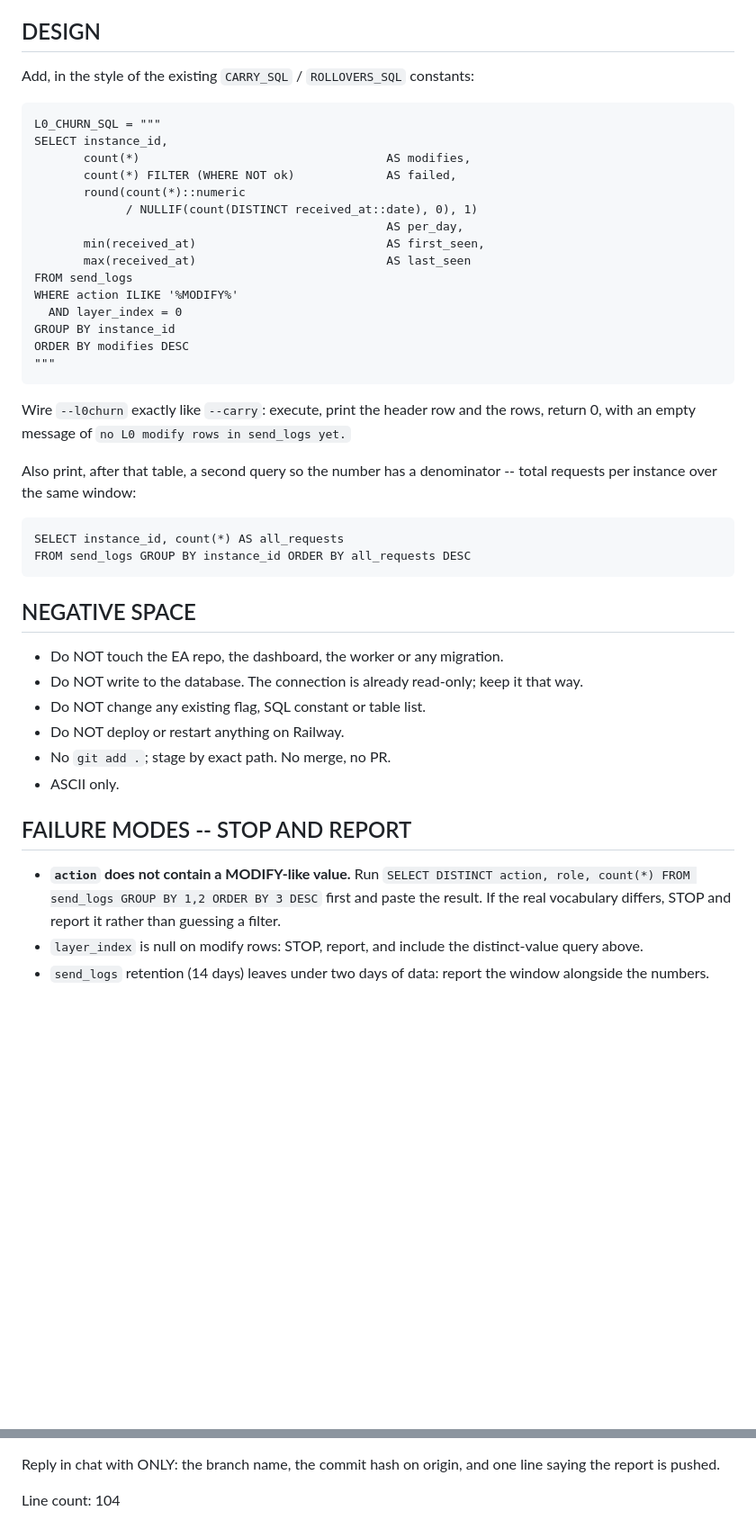
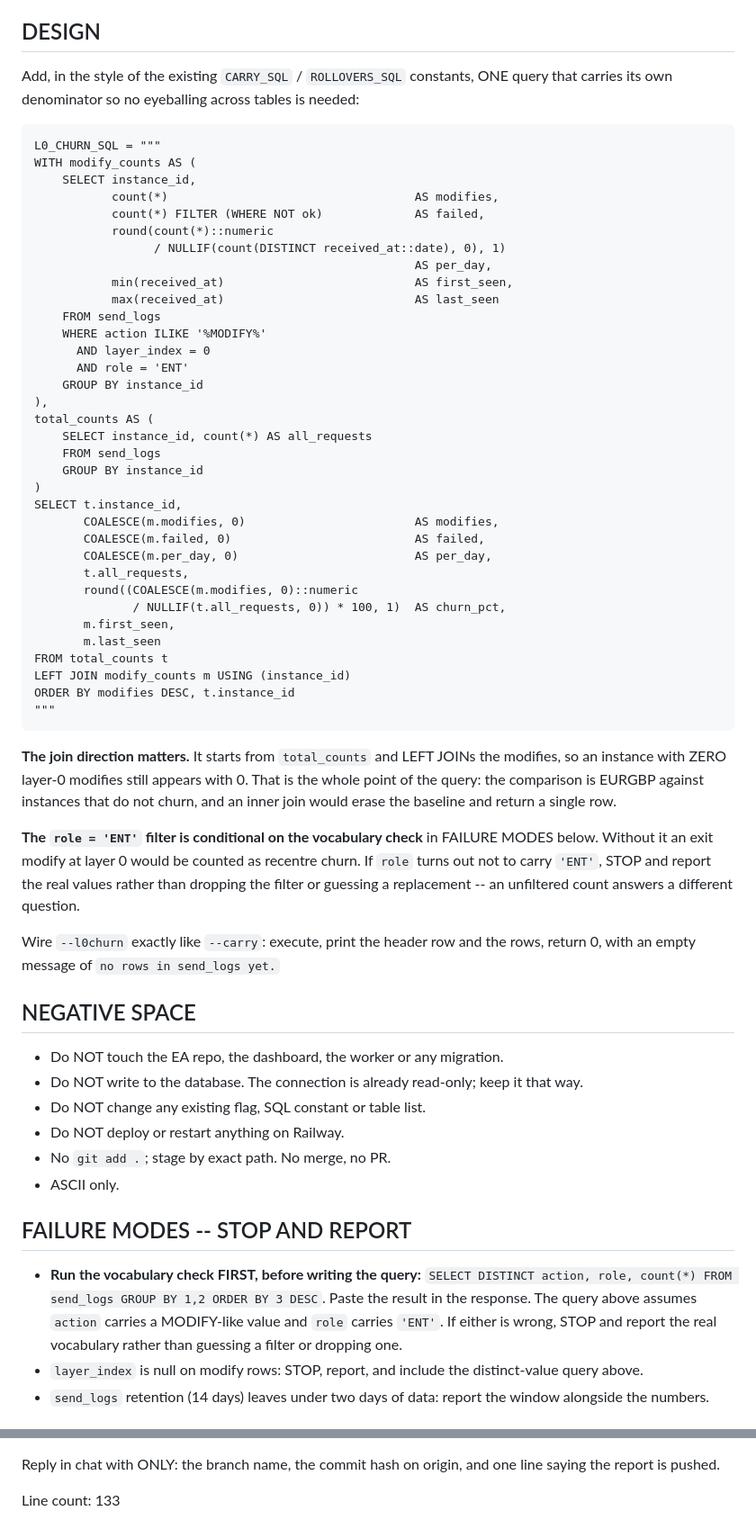
Before and after one commit to theonlykk/pipshed, a Markdown page: prompts/archive_modify_churn.md, 2 parts joined by grey strips. Shown at 90% size. Rendered like a GitHub page; blank space fills up the shorter version.

Commit message:
Spec: single CTE with denominator, role filter, keep zero-churn instances

```diff
--- a/prompts/archive_modify_churn.md
+++ b/prompts/archive_modify_churn.md
@@ -32,33 +32,60 @@ see FAILURE MODES.
 
 ## DESIGN
 
-Add, in the style of the existing `CARRY_SQL` / `ROLLOVERS_SQL` constants:
+Add, in the style of the existing `CARRY_SQL` / `ROLLOVERS_SQL` constants,
+ONE query that carries its own denominator so no eyeballing across tables
+is needed:
 
     L0_CHURN_SQL = """
-    SELECT instance_id,
-           count(*)                                   AS modifies,
-           count(*) FILTER (WHERE NOT ok)             AS failed,
-           round(count(*)::numeric
-                 / NULLIF(count(DISTINCT received_at::date), 0), 1)
-                                                      AS per_day,
-           min(received_at)                           AS first_seen,
-           max(received_at)                           AS last_seen
-    FROM send_logs
-    WHERE action ILIKE '%MODIFY%'
-      AND layer_index = 0
-    GROUP BY instance_id
-    ORDER BY modifies DESC
+    WITH modify_counts AS (
+        SELECT instance_id,
+               count(*)                                   AS modifies,
+               count(*) FILTER (WHERE NOT ok)             AS failed,
+               round(count(*)::numeric
+                     / NULLIF(count(DISTINCT received_at::date), 0), 1)
+                                                          AS per_day,
+               min(received_at)                           AS first_seen,
+               max(received_at)                           AS last_seen
+        FROM send_logs
+        WHERE action ILIKE '%MODIFY%'
+          AND layer_index = 0
+          AND role = 'ENT'
+        GROUP BY instance_id
+    ),
+    total_counts AS (
+        SELECT instance_id, count(*) AS all_requests
+        FROM send_logs
+        GROUP BY instance_id
+    )
+    SELECT t.instance_id,
+           COALESCE(m.modifies, 0)                        AS modifies,
+           COALESCE(m.failed, 0)                          AS failed,
+           COALESCE(m.per_day, 0)                         AS per_day,
+           t.all_requests,
+           round((COALESCE(m.modifies, 0)::numeric
+                  / NULLIF(t.all_requests, 0)) * 100, 1)  AS churn_pct,
+           m.first_seen,
+           m.last_seen
+    FROM total_counts t
+    LEFT JOIN modify_counts m USING (instance_id)
+    ORDER BY modifies DESC, t.instance_id
     """
+
+**The join direction matters.** It starts from `total_counts` and LEFT
+JOINs the modifies, so an instance with ZERO layer-0 modifies still
+appears with 0. That is the whole point of the query: the comparison is
+EURGBP against instances that do not churn, and an inner join would erase
+the baseline and return a single row.
+
+**The `role = 'ENT'` filter is conditional on the vocabulary check** in
+FAILURE MODES below. Without it an exit modify at layer 0 would be counted
+as recentre churn. If `role` turns out not to carry `'ENT'`, STOP and
+report the real values rather than dropping the filter or guessing a
+replacement -- an unfiltered count answers a different question.
 
 Wire `--l0churn` exactly like `--carry`: execute, print the header row and
 the rows, return 0, with an empty message of
-`no L0 modify rows in send_logs yet.`
-
-Also print, after that table, a second query so the number has a
-denominator -- total requests per instance over the same window:
-
-    SELECT instance_id, count(*) AS all_requests
-    FROM send_logs GROUP BY instance_id ORDER BY all_requests DESC
+`no rows in send_logs yet.`
 
 ## NEGATIVE SPACE
 
@@ -72,10 +99,12 @@ denominator -- total requests per instance over the same window:
 
 ## FAILURE MODES -- STOP AND REPORT
 
-- **`action` does not contain a MODIFY-like value.** Run
+- **Run the vocabulary check FIRST, before writing the query:**
   `SELECT DISTINCT action, role, count(*) FROM send_logs GROUP BY 1,2
-  ORDER BY 3 DESC` first and paste the result. If the real vocabulary
-  differs, STOP and report it rather than guessing a filter.
+  ORDER BY 3 DESC`. Paste the result in the response. The query above
+  assumes `action` carries a MODIFY-like value and `role` carries `'ENT'`.
+  If either is wrong, STOP and report the real vocabulary rather than
+  guessing a filter or dropping one.
 - `layer_index` is null on modify rows: STOP, report, and include the
   distinct-value query above.
 - `send_logs` retention (14 days) leaves under two days of data: report
@@ -101,4 +130,4 @@ or a note that it is awaiting the operator. Open with
 Reply in chat with ONLY: the branch name, the commit hash on origin, and
 one line saying the report is pushed.
 
-Line count: 104
+Line count: 133
```
